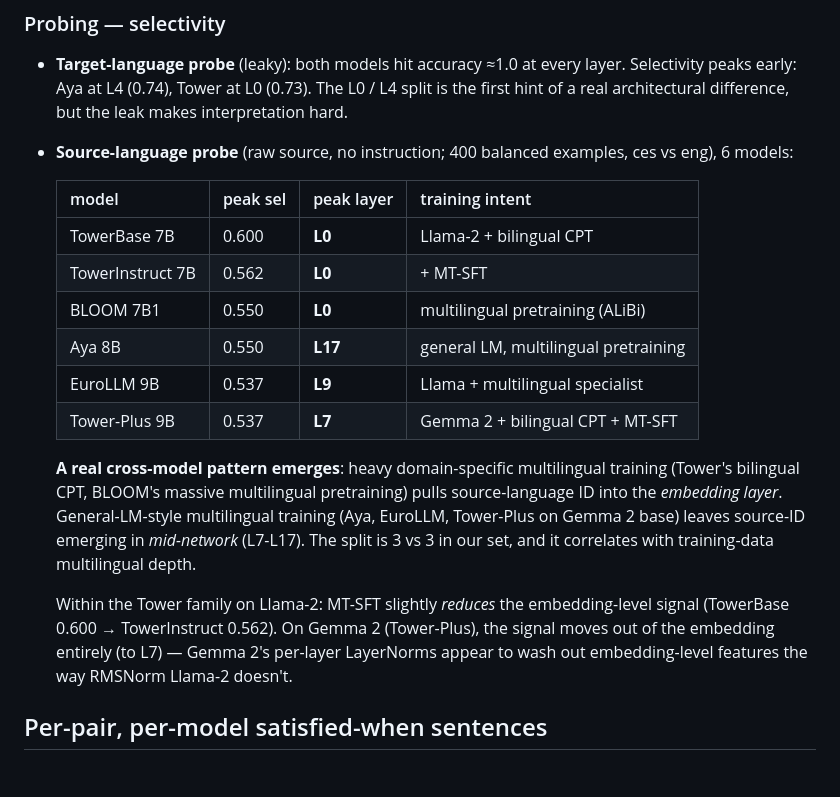
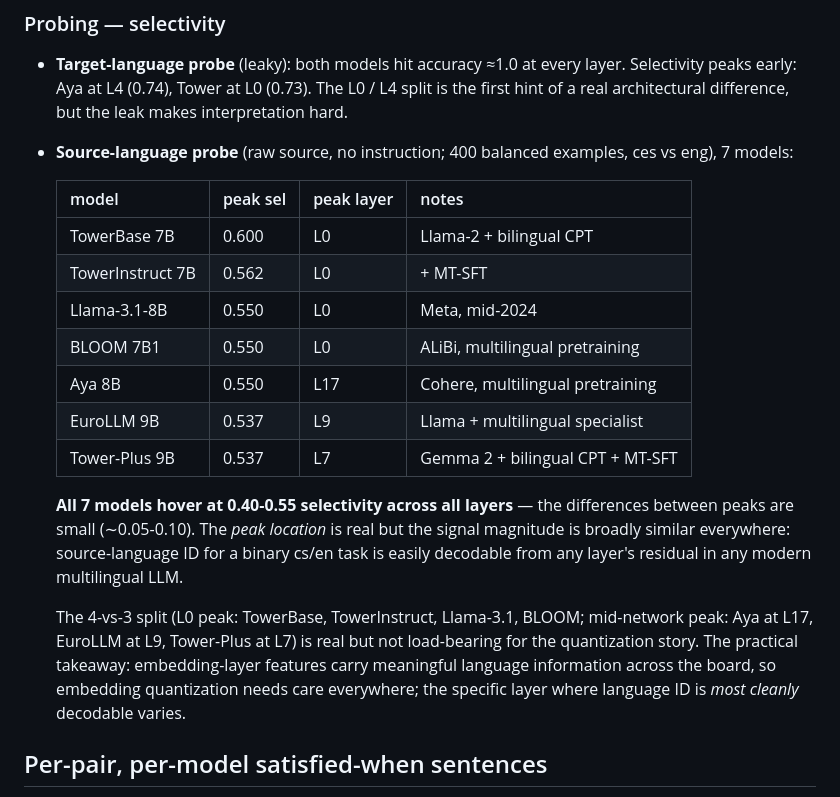
Before and after one commit to lea19019/arctos, a Markdown page: docs/findings/q1.md, the part around one of its changes. Drawn GitHub-style; blank space fills up the shorter version.

```diff
--- a/docs/findings/q1.md
+++ b/docs/findings/q1.md
@@ -178,30 +198,31 @@ activation patching (Q2) will be able to verify causally.
   (0.73). The L0 / L4 split is the first hint of a real architectural
   difference, but the leak makes interpretation hard.
 - **Source-language probe** (raw source, no instruction; 400 balanced
-  examples, ces vs eng), 6 models:
+  examples, ces vs eng), 7 models:
 
-  | model              | peak sel | peak layer | training intent |
+  | model              | peak sel | peak layer | notes |
   |--------------------|----------|------------|---|
-  | TowerBase 7B       | 0.600    | **L0**     | Llama-2 + bilingual CPT |
-  | TowerInstruct 7B   | 0.562    | **L0**     | + MT-SFT |
-  | BLOOM 7B1          | 0.550    | **L0**     | multilingual pretraining (ALiBi) |
-  | Aya 8B             | 0.550    | **L17**    | general LM, multilingual pretraining |
-  | EuroLLM 9B         | 0.537    | **L9**     | Llama + multilingual specialist |
-  | Tower-Plus 9B      | 0.537    | **L7**     | Gemma 2 + bilingual CPT + MT-SFT |
+  | TowerBase 7B       | 0.600    | L0         | Llama-2 + bilingual CPT |
+  | TowerInstruct 7B   | 0.562    | L0         | + MT-SFT |
+  | Llama-3.1-8B       | 0.550    | L0         | Meta, mid-2024 |
+  | BLOOM 7B1          | 0.550    | L0         | ALiBi, multilingual pretraining |
+  | Aya 8B             | 0.550    | L17        | Cohere, multilingual pretraining |
+  | EuroLLM 9B         | 0.537    | L9         | Llama + multilingual specialist |
+  | Tower-Plus 9B      | 0.537    | L7         | Gemma 2 + bilingual CPT + MT-SFT |
 
-  **A real cross-model pattern emerges**: heavy domain-specific
-  multilingual training (Tower's bilingual CPT, BLOOM's massive
-  multilingual pretraining) pulls source-language ID into the
-  *embedding layer*. General-LM-style multilingual training (Aya,
-  EuroLLM, Tower-Plus on Gemma 2 base) leaves source-ID emerging in
-  *mid-network* (L7-L17). The split is 3 vs 3 in our set, and it
-  correlates with training-data multilingual depth.
+  **All 7 models hover at 0.40-0.55 selectivity across all layers** —
+  the differences between peaks are small (∼0.05-0.10). The *peak
+  location* is real but the signal magnitude is broadly similar
+  everywhere: source-language ID for a binary cs/en task is easily
+  decodable from any layer's residual in any modern multilingual LLM.
 
-  Within the Tower family on Llama-2: MT-SFT slightly *reduces* the
-  embedding-level signal (TowerBase 0.600 → TowerInstruct 0.562). On
-  Gemma 2 (Tower-Plus), the signal moves out of the embedding entirely
-  (to L7) — Gemma 2's per-layer LayerNorms appear to wash out
-  embedding-level features the way RMSNorm Llama-2 doesn't.
+  The 4-vs-3 split (L0 peak: TowerBase, TowerInstruct, Llama-3.1,
+  BLOOM; mid-network peak: Aya at L17, EuroLLM at L9, Tower-Plus at
+  L7) is real but not load-bearing for the quantization story. The
+  practical takeaway: embedding-layer features carry meaningful
+  language information across the board, so embedding quantization
+  needs care everywhere; the specific layer where language ID is
+  *most cleanly* decodable varies.
 
 ## Per-pair, per-model satisfied-when sentences
 
```
Also changed, not shown: other parts of docs/findings/q1.md (+43 -23 lines).
